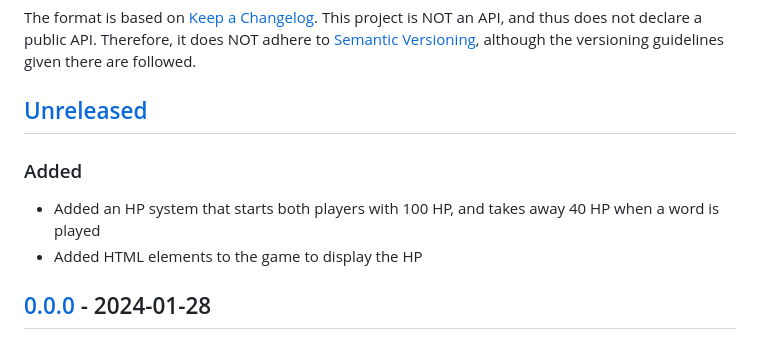
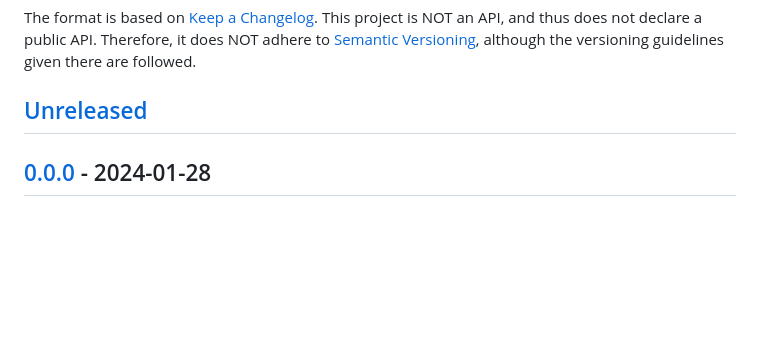
Before and after one commit to remember-username-000/shiritori-fight, a Markdown page: CHANGELOG.md, the part around the change. GitHub-like rendering; blank space fills up the shorter version.

```diff
--- a/CHANGELOG.md
+++ b/CHANGELOG.md
@@ -6,11 +6,6 @@ The format is based on [Keep a Changelog](https://keepachangelog.com/en/1.0.0/).
 This project is NOT an API, and thus does not declare a public API. Therefore, it does NOT adhere to [Semantic Versioning](https://semver.org/spec/v2.0.0.html), although the versioning guidelines given there are followed.
 
 ## [Unreleased]
-
-### Added
-
-- Added an HP system that starts both players with 100 HP, and takes away 40 HP when a word is played
-- Added HTML elements to the game to display the HP
 
 ## [0.0.0] - 2024-01-28
 
```
